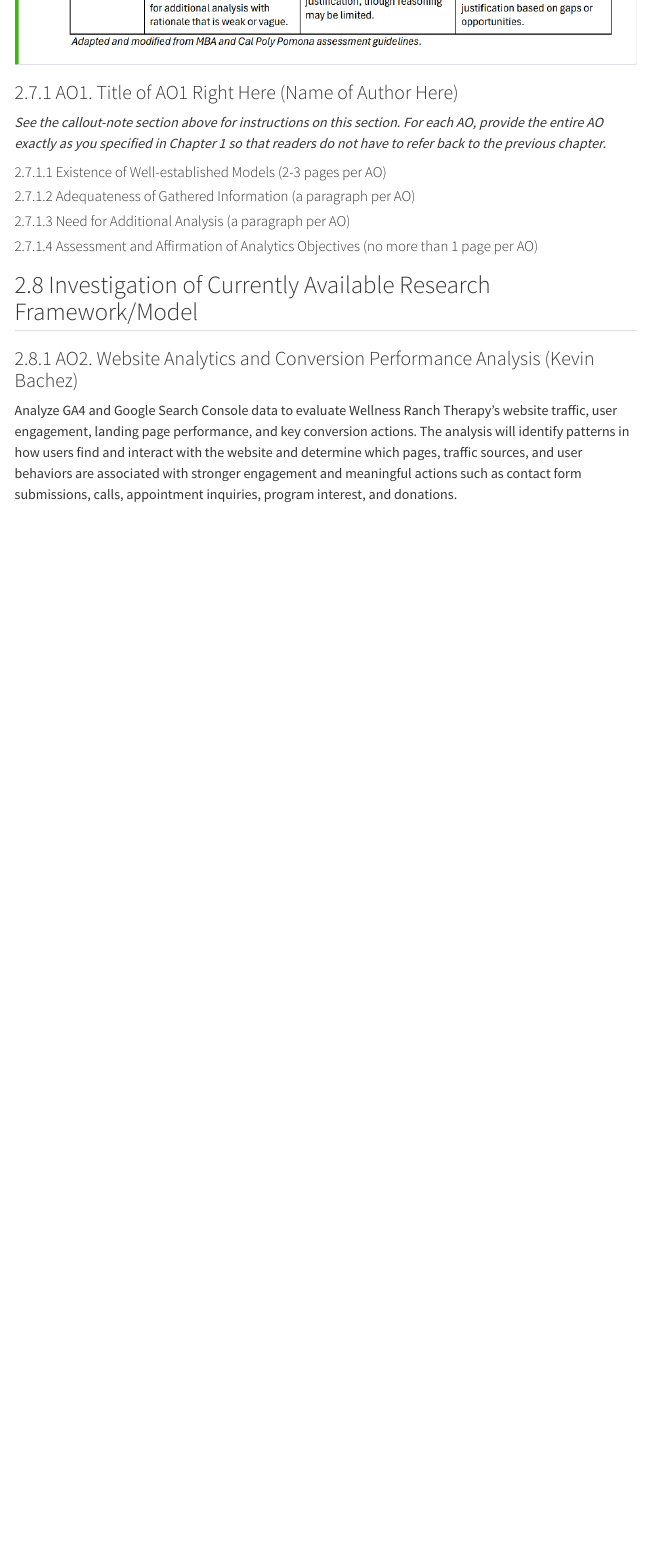
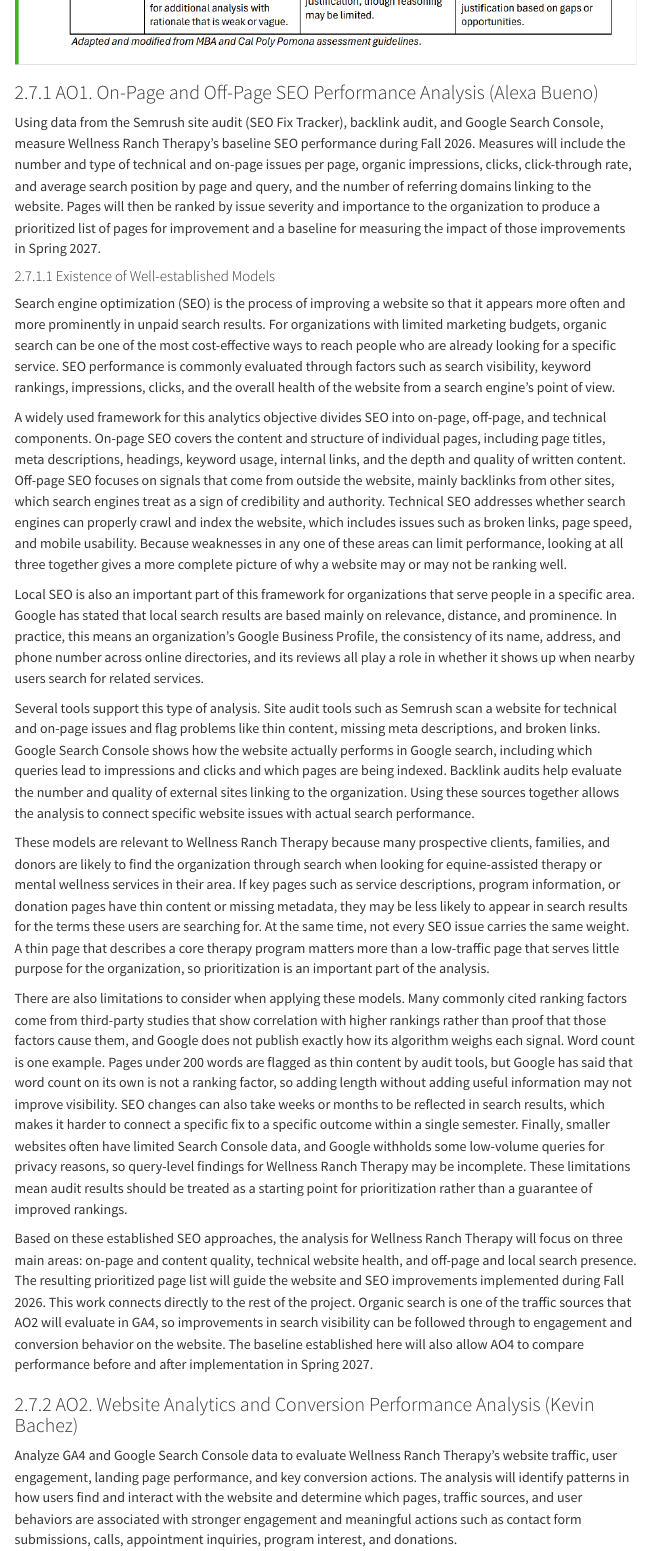
Before and after one commit to brianvuong1/CEP-Group-4, a Quarto document (cep-content-format-template.qmd): the page in a window 1100 px wide, from 14820 px down. Rendered offline with R 4.5, knitr and Pandoc in place of Quarto, with nearby package versions; menus at the side of the page are left out.

Commit message:
Update AO1 with measurable objective, limitations, and team connections

```diff
--- a/cep-content-format-template.qmd
+++ b/cep-content-format-template.qmd
@@ -507,19 +507,25 @@ Analyze GA4 and Google Search Console data to evaluate Wellness Ranch Therapy’
     ![](images/slo-2.png)
 :::
 
-### AO1. Title of AO1 Right Here (Name of Author Here)
-
-*See the callout-note section above for instructions on this section. For each AO, provide the entire AO exactly as you specified in Chapter 1 so that readers do not have to refer back to the previous chapter.*
-
-#### Existence of Well-established Models (2-3 pages per AO)
-
-#### Adequateness of Gathered Information (a paragraph per AO)
-
-#### Need for Additional Analysis (a paragraph per AO)
-
-#### Assessment and Affirmation of Analytics Objectives (no more than 1 page per AO)
-
-## Investigation of Currently Available Research Framework/Model
+### AO1. On-Page and Off-Page SEO Performance Analysis (Alexa Bueno)
+
+Using data from the Semrush site audit (SEO Fix Tracker), backlink audit, and Google Search Console, measure Wellness Ranch Therapy's baseline SEO performance during Fall 2026. Measures will include the number and type of technical and on-page issues per page, organic impressions, clicks, click-through rate, and average search position by page and query, and the number of referring domains linking to the website. Pages will then be ranked by issue severity and importance to the organization to produce a prioritized list of pages for improvement and a baseline for measuring the impact of those improvements in Spring 2027.
+
+#### Existence of Well-established Models
+
+Search engine optimization (SEO) is the process of improving a website so that it appears more often and more prominently in unpaid search results. For organizations with limited marketing budgets, organic search can be one of the most cost-effective ways to reach people who are already looking for a specific service. SEO performance is commonly evaluated through factors such as search visibility, keyword rankings, impressions, clicks, and the overall health of the website from a search engine's point of view.
+
+A widely used framework for this analytics objective divides SEO into on-page, off-page, and technical components. On-page SEO covers the content and structure of individual pages, including page titles, meta descriptions, headings, keyword usage, internal links, and the depth and quality of written content. Off-page SEO focuses on signals that come from outside the website, mainly backlinks from other sites, which search engines treat as a sign of credibility and authority. Technical SEO addresses whether search engines can properly crawl and index the website, which includes issues such as broken links, page speed, and mobile usability. Because weaknesses in any one of these areas can limit performance, looking at all three together gives a more complete picture of why a website may or may not be ranking well.
+
+Local SEO is also an important part of this framework for organizations that serve people in a specific area. Google has stated that local search results are based mainly on relevance, distance, and prominence. In practice, this means an organization's Google Business Profile, the consistency of its name, address, and phone number across online directories, and its reviews all play a role in whether it shows up when nearby users search for related services.
+
+Several tools support this type of analysis. Site audit tools such as Semrush scan a website for technical and on-page issues and flag problems like thin content, missing meta descriptions, and broken links. Google Search Console shows how the website actually performs in Google search, including which queries lead to impressions and clicks and which pages are being indexed. Backlink audits help evaluate the number and quality of external sites linking to the organization. Using these sources together allows the analysis to connect specific website issues with actual search performance.
+
+These models are relevant to Wellness Ranch Therapy because many prospective clients, families, and donors are likely to find the organization through search when looking for equine-assisted therapy or mental wellness services in their area. If key pages such as service descriptions, program information, or donation pages have thin content or missing metadata, they may be less likely to appear in search results for the terms these users are searching for. At the same time, not every SEO issue carries the same weight. A thin page that describes a core therapy program matters more than a low-traffic page that serves little purpose for the organization, so prioritization is an important part of the analysis.
+
+There are also limitations to consider when applying these models. Many commonly cited ranking factors come from third-party studies that show correlation with higher rankings rather than proof that those factors cause them, and Google does not publish exactly how its algorithm weighs each signal. Word count is one example. Pages under 200 words are flagged as thin content by audit tools, but Google has said that word count on its own is not a ranking factor, so adding length without adding useful information may not improve visibility. SEO changes can also take weeks or months to be reflected in search results, which makes it harder to connect a specific fix to a specific outcome within a single semester. Finally, smaller websites often have limited Search Console data, and Google withholds some low-volume queries for privacy reasons, so query-level findings for Wellness Ranch Therapy may be incomplete. These limitations mean audit results should be treated as a starting point for prioritization rather than a guarantee of improved rankings.
+
+Based on these established SEO approaches, the analysis for Wellness Ranch Therapy will focus on three main areas: on-page and content quality, technical website health, and off-page and local search presence. The resulting prioritized page list will guide the website and SEO improvements implemented during Fall 2026. This work connects directly to the rest of the project. Organic search is one of the traffic sources that AO2 will evaluate in GA4, so improvements in search visibility can be followed through to engagement and conversion behavior on the website. The baseline established here will also allow AO4 to compare performance before and after implementation in Spring 2027.
 
 ### AO2. Website Analytics and Conversion Performance Analysis (Kevin Bachez)
 
```
